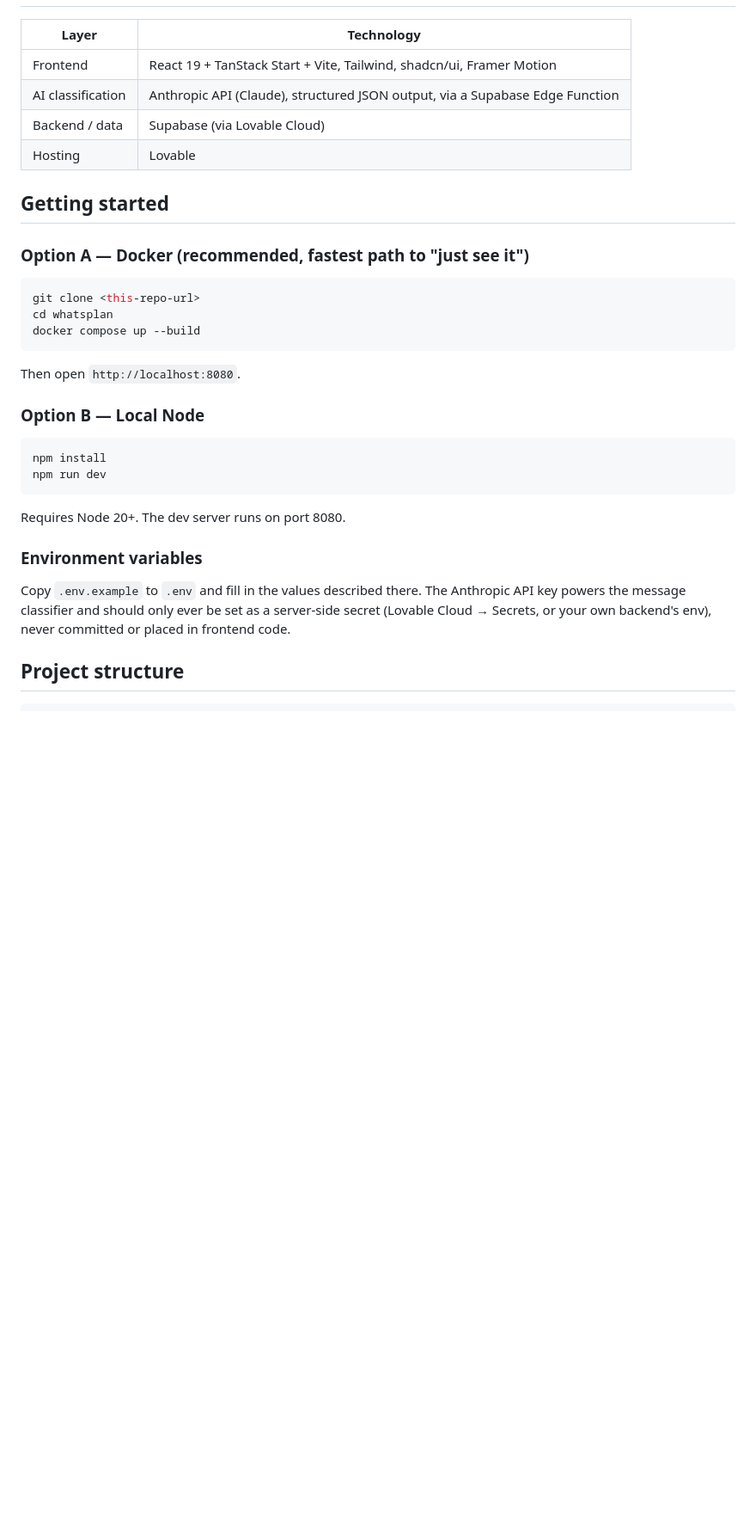
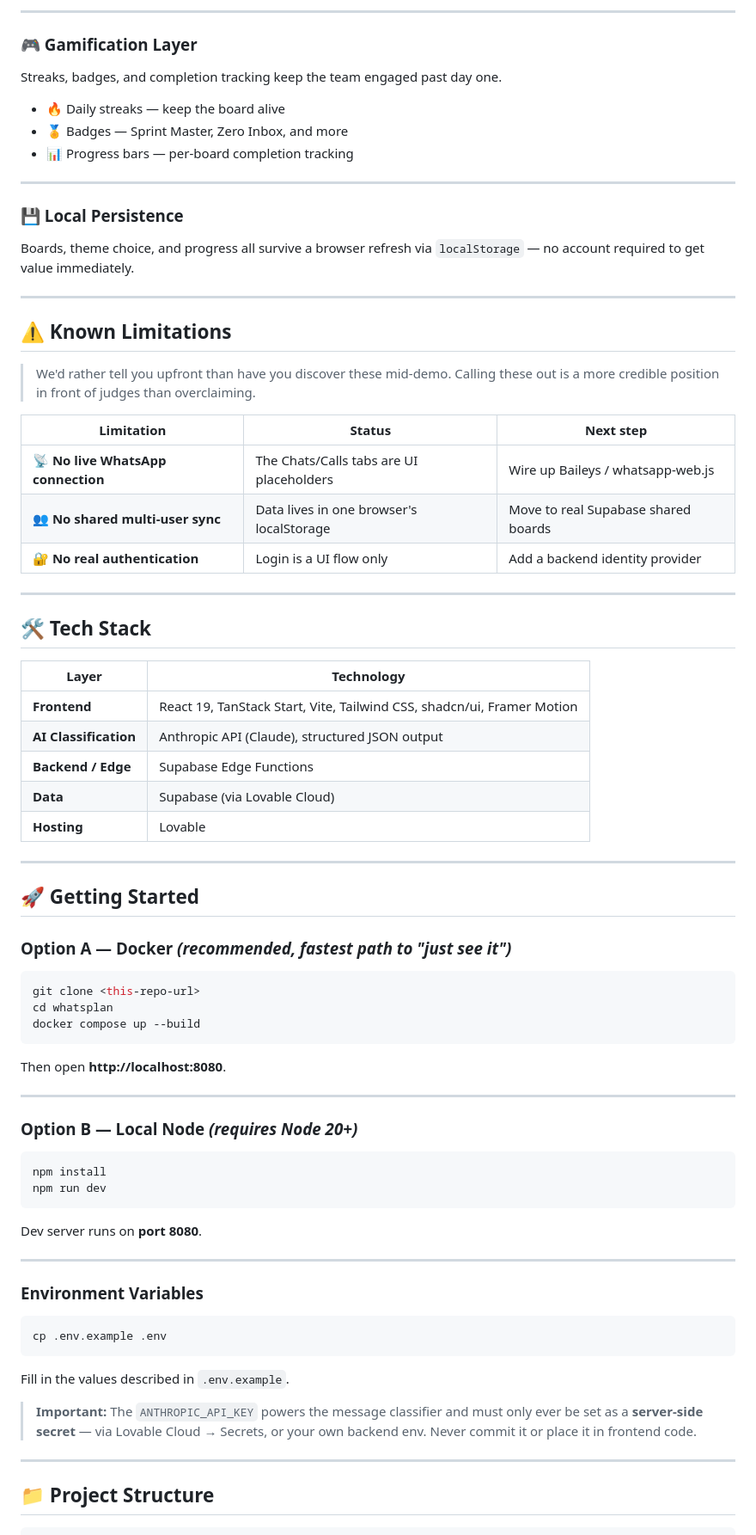
Before and after one commit to alikamran21/WhatsPlan, a Markdown page: README.md, the part around one of its changes. Shown at 86% size. Rendered like a GitHub page; blank space fills up the shorter version.

````diff
--- a/README.md
+++ b/README.md
@@ -28,14 +100,48 @@ Calling these out here, rather than hoping nobody notices, is deliberate — it'
+---
+
+### 🎮 Gamification Layer
+
+Streaks, badges, and completion tracking keep the team engaged past day one.
+
+- 🔥 Daily streaks — keep the board alive
+- 🏅 Badges — Sprint Master, Zero Inbox, and more
+- 📊 Progress bars — per-board completion tracking
+
+---
+
+### 💾 Local Persistence
+
+Boards, theme choice, and progress all survive a browser refresh via `localStorage` — no account required to get value immediately.
+
+---
+
+## ⚠️ Known Limitations
+
+> We'd rather tell you upfront than have you discover these mid-demo. Calling these out is a more credible position in front of judges than overclaiming.
+
+| Limitation | Status | Next step |
+|---|---|---|
+| 📡 **No live WhatsApp connection** | The Chats/Calls tabs are UI placeholders | Wire up Baileys / whatsapp-web.js |
+| 👥 **No shared multi-user sync** | Data lives in one browser's localStorage | Move to real Supabase shared boards |
+| 🔐 **No real authentication** | Login is a UI flow only | Add a backend identity provider |
+
+---
+
+## 🛠️ Tech Stack
 
 | Layer | Technology |
 |---|---|
-| Frontend | React 19 + TanStack Start + Vite, Tailwind, shadcn/ui, Framer Motion |
-| AI classification | Anthropic API (Claude), structured JSON output, via a Supabase Edge Function |
-| Backend / data | Supabase (via Lovable Cloud) |
-| Hosting | Lovable |
+| **Frontend** | React 19, TanStack Start, Vite, Tailwind CSS, shadcn/ui, Framer Motion |
+| **AI Classification** | Anthropic API (Claude), structured JSON output |
+| **Backend / Edge** | Supabase Edge Functions |
+| **Data** | Supabase (via Lovable Cloud) |
+| **Hosting** | Lovable |
 
-## Getting started
+---
 
-### Option A — Docker (recommended, fastest path to "just see it")
+## 🚀 Getting Started
+
+### Option A — Docker *(recommended, fastest path to "just see it")*
 
 ```bash
 git clone <this-repo-url>
@@ -43,21 +149,33 @@ cd whatsplan
 docker compose up --build
 ```
 
-Then open `http://localhost:8080`.
+Then open **http://localhost:8080**.
 
-### Option B — Local Node
+---
+
+### Option B — Local Node *(requires Node 20+)*
 
 ```bash
 npm install
 npm run dev
 ```
 
-Requires Node 20+. The dev server runs on port 8080.
+Dev server runs on **port 8080**.
 
-### Environment variables
+---
 
-Copy `.env.example` to `.env` and fill in the values described there. The Anthropic API key powers the message classifier and should only ever be set as a server-side secret (Lovable Cloud → Secrets, or your own backend's env), never committed or placed in frontend code.
+### Environment Variables
 
-## Project structure
+```bash
+cp .env.example .env
+```
+
+Fill in the values described in `.env.example`.
+
+> **Important:** The `ANTHROPIC_API_KEY` powers the message classifier and must only ever be set as a **server-side secret** — via Lovable Cloud → Secrets, or your own backend env. Never commit it or place it in frontend code.
+
+---
+
+## 📁 Project Structure
 
 ```
````
Also changed, not shown: other parts of README.md (+124 -25 lines).
